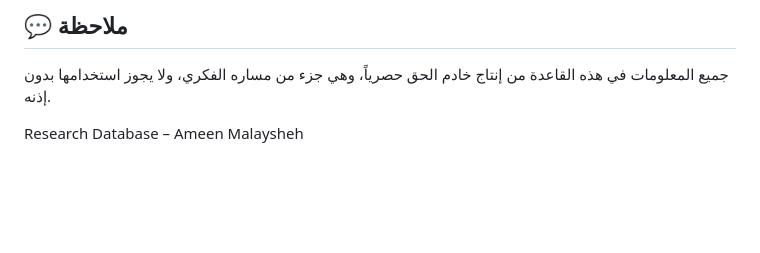
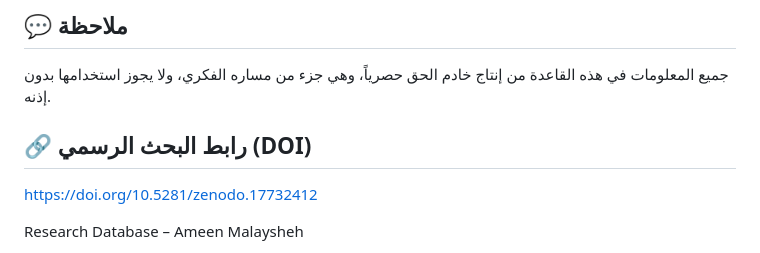
Before and after one commit to ameenmalaysheh/Ameen-Malaysheh, a Markdown page: README.md, the part around the change. GitHub-like rendering; blank space fills up the shorter version.

```diff
--- a/README.md
+++ b/README.md
@@ -124,6 +124,8 @@
 
 
 
+## 🔗 رابط البحث الرسمي (DOI)
+https://doi.org/10.5281/zenodo.17732412
 
  Research Database – Ameen Malaysheh
 
```
